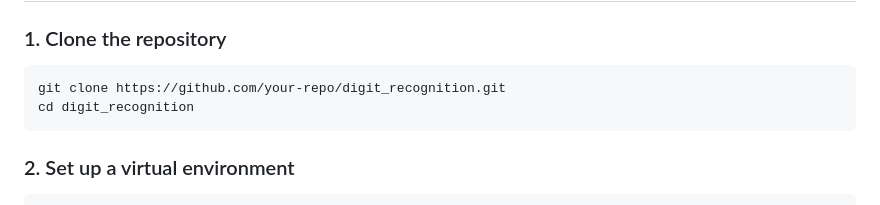
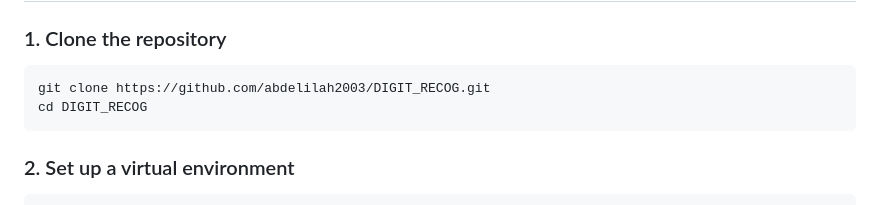
Before and after one commit to abdelilah2003/DIGIT_RECOG, a Markdown page: README.md, the part around the change. Drawn GitHub-style.

````diff
--- a/README.md
+++ b/README.md
@@ -54,8 +54,8 @@ DIGIT_RECOG/
 ## Installation
 ### 1. Clone the repository
 ```sh
-git clone https://github.com/your-repo/digit_recognition.git
-cd digit_recognition
+git clone https://github.com/abdelilah2003/DIGIT_RECOG.git
+cd DIGIT_RECOG
 ```
 
 ### 2. Set up a virtual environment
````
